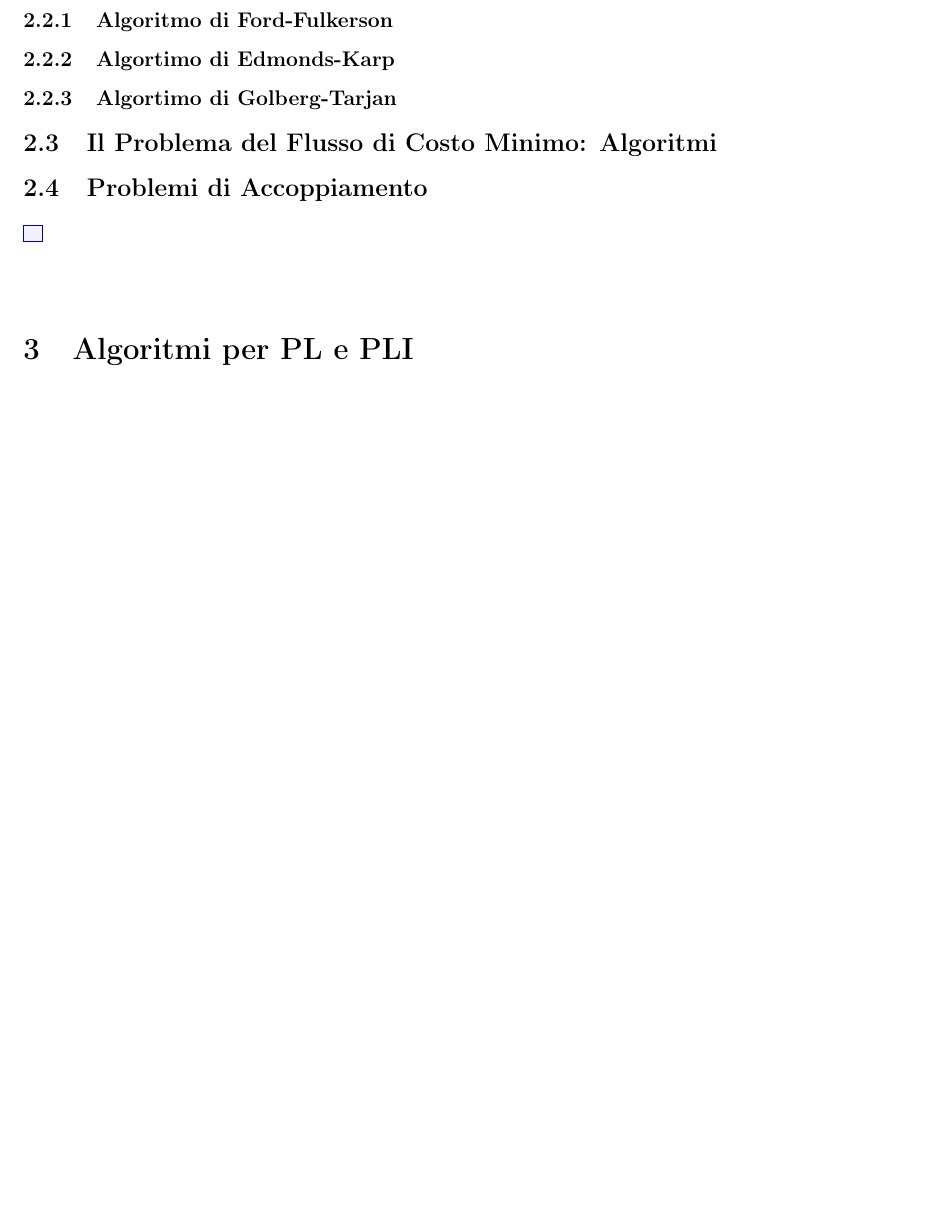
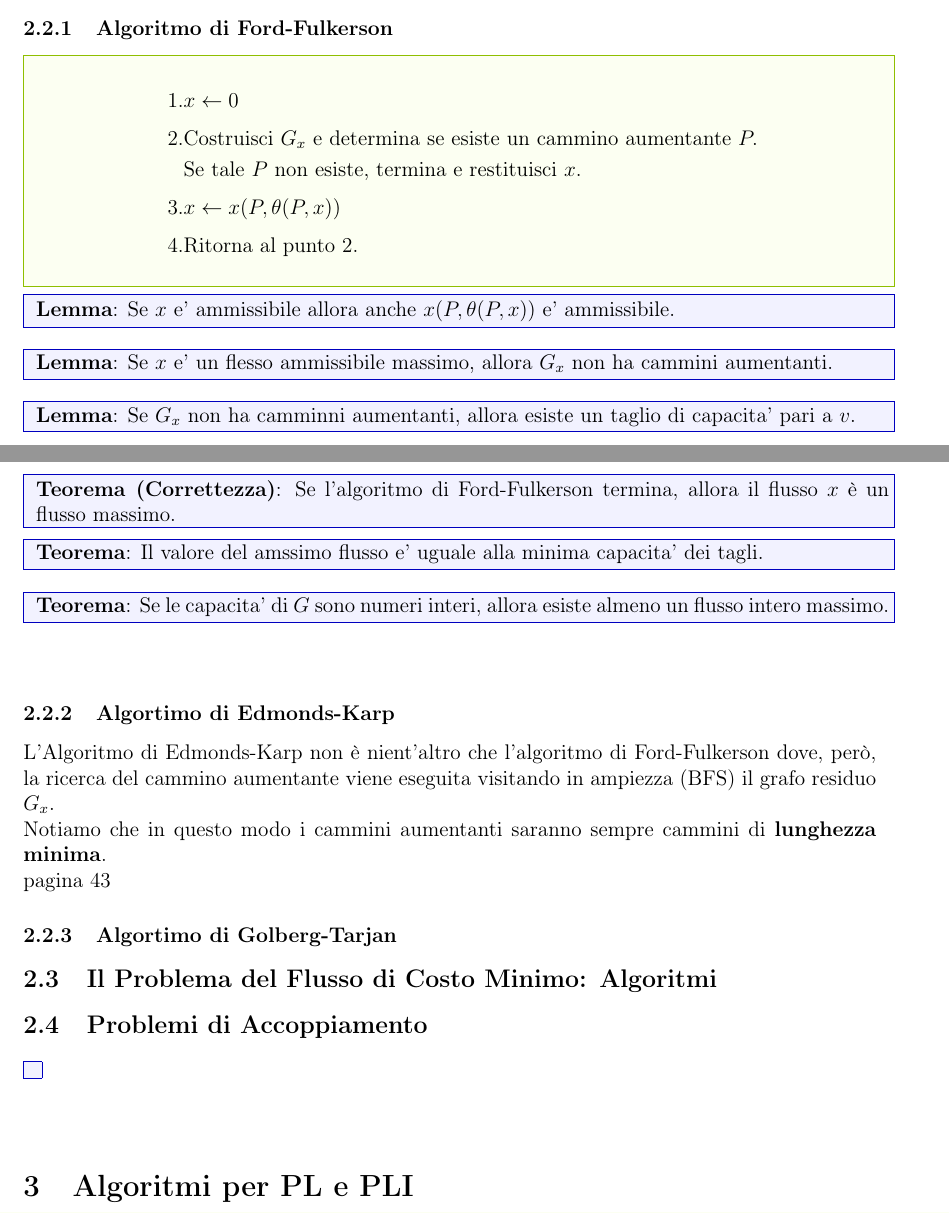
Before and after one commit to nicologiuliani6/appunti_uni, a LaTeX document (2/ottimizzazione/ottimizzazione.tex): part of page 24 of 30 before the commit and two parts of pages 24 and 25 of 32 after it, the two joined at a grey line, cut so that both start at the same text, the shorter picture padded with empty space. Compiled offline with pdfLaTeX.

Commit message:
appunti ott

```diff
--- a/2/ottimizzazione/ottimizzazione.tex
+++ b/2/ottimizzazione/ottimizzazione.tex
@@ -910,5 +951,53 @@ pagina 24
 \subsubsection{Algoritmo di Ford-Fulkerson}
+\fcolorbox{lime!75!black}{lime!5!white}{
+\parbox{\linewidth}{
+\begin{align*}
+1. & x \gets 0\\[4pt]
+2. & \text{Costruisci } G_x \text{ e determina se esiste un cammino aumentante } P.\\
+        & \text{Se tale } P \text{ non esiste, termina e restituisci } x.\\[4pt]
+3. & x \gets x(P, \theta(P,x))\\[4pt]
+4. & \text{Ritorna al punto 2.}
+\end{align*}
+}}\\
+\vspace{1px}\\
+\fcolorbox{blue!75!black}{blue!5!white}{
+\parbox{\linewidth}{
+\textbf{Lemma}: Se $x$ e' ammissibile allora anche $x(P, \theta(P, x))$ e' ammissibile.
+}}\\
+\vspace{1px}\\
+\fcolorbox{blue!75!black}{blue!5!white}{
+\parbox{\linewidth}{
+\textbf{Lemma}: Se $x$ e' un flesso ammissibile massimo, allora $G_x$ non ha cammini aumentanti.
+}}\\
+\vspace{1px}\\
+\fcolorbox{blue!75!black}{blue!5!white}{
+\parbox{\linewidth}{
+\textbf{Lemma}: Se $G_x$ non ha camminni aumentanti, allora esiste un taglio di capacita' pari a $v$.
+}}\\
+\vspace{1px}\\
+\fcolorbox{blue!75!black}{blue!5!white}{
+\parbox{\linewidth}{
+\textbf{Teorema (Correttezza)}: Se l'algoritmo di Ford-Fulkerson termina, allora il flusso $x$ è un flusso massimo.
+}}\\
+\vspace{1px}\\
+\fcolorbox{blue!75!black}{blue!5!white}{
+\parbox{\linewidth}{
+\textbf{Teorema}: Il valore del amssimo flusso e' uguale alla minima capacita' dei tagli.
+}}\\
+\vspace{1px}\\
+\fcolorbox{blue!75!black}{blue!5!white}{
+\parbox{\linewidth}{
+\textbf{Teorema}: Se le capacita' di $G$ sono numeri interi, allora esiste almeno un flusso intero massimo.
+}}\\
+\vspace{1px}\\
 \subsubsection{Algortimo di Edmonds-Karp}
+L’Algoritmo di Edmonds-Karp non è nient’altro che l’algoritmo di
+Ford-Fulkerson dove, però, la ricerca del cammino aumentante
+viene eseguita visitando in ampiezza (BFS) il grafo residuo $G_x$.\\
+Notiamo che in questo modo i cammini aumentanti saranno
+sempre cammini di \textbf{lunghezza minima}.\\
+pagina 43
+
 \subsubsection{Algortimo di Golberg-Tarjan}
 \subsection{Il Problema del Flusso di Costo Minimo: Algoritmi}
 \subsection{Problemi di Accoppiamento}
```
Also changed, not shown: 2/ottimizzazione/img/taglio.png (added), 2/ottimizzazione/ottimizzazione.pdf, 2/ottimizzazione/ottimizzazione.tex (47 more changed lines), 6 other files.
